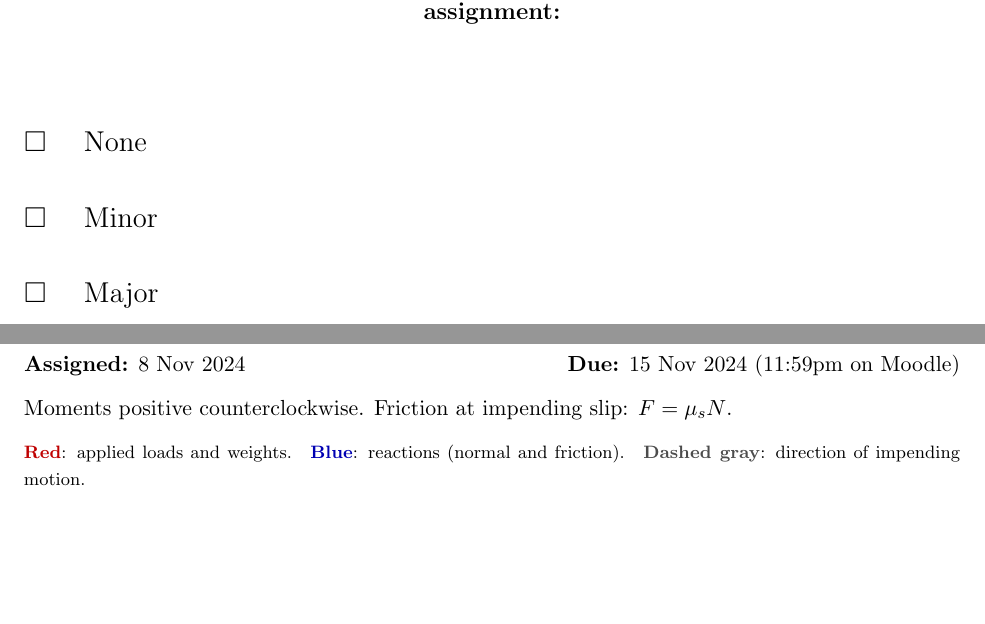
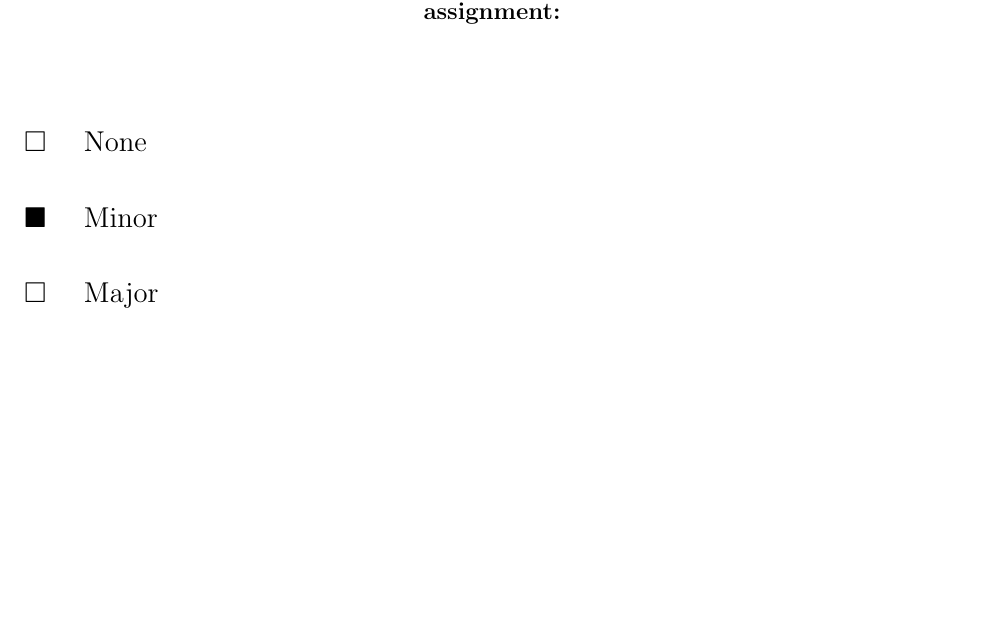
Before and after one commit to sbalbale/LaTeX-Notes, a LaTeX problem sheet (Trinity/Fall 2026/ENGR225/HW8/ENGR225HW8.tex): two parts of pages 1 and 2 of 12 before the commit and part of page 1 of 11 after it, the two joined at a grey line, cut so that both start at the same text, the shorter picture padded with empty space. Compiled offline with pdfLaTeX.

Commit message:
Update ENGR225 HW8 submission
Mark minor damage on the assignment cover page and comment out the redundant homework header. Regenerate the corresponding PDF.

```diff
--- a/Trinity/Fall 2026/ENGR225/HW8/ENGR225HW8.tex
+++ b/Trinity/Fall 2026/ENGR225/HW8/ENGR225HW8.tex
@@ -87,7 +87,7 @@
     \begin{flushleft}
         \Large
         $\square$ \quad None \\[0.7cm]
-        $\square$ \quad Minor \\[0.7cm]
+        $\blacksquare$ \quad Minor \\[0.7cm]
         $\square$ \quad Major \\[0.7cm]
         $\square$ \quad Extensive \\[1.5cm]
     \end{flushleft}
@@ -99,11 +99,11 @@
 % =========================================================
 % HOMEWORK HEADER
 % =========================================================
-\section*{ENGR 225 -- Homework \assignmentNumber}
-\textbf{Assigned:} \assignedDate \hfill \textbf{Due:} \dueDate
+% \section*{ENGR 225 -- Homework \assignmentNumber}
+% \textbf{Assigned:} \assignedDate \hfill \textbf{Due:} \dueDate
 
-Moments positive counterclockwise. Friction at impending slip: $F = \mu_s N$.
-\legendline
+% Moments positive counterclockwise. Friction at impending slip: $F = \mu_s N$.
+% \legendline
 
 % =========================================================
 % PROBLEM 1
```
Also changed, not shown: Trinity/Fall 2026/ENGR225/HW8/ENGR225HW8.pdf.
